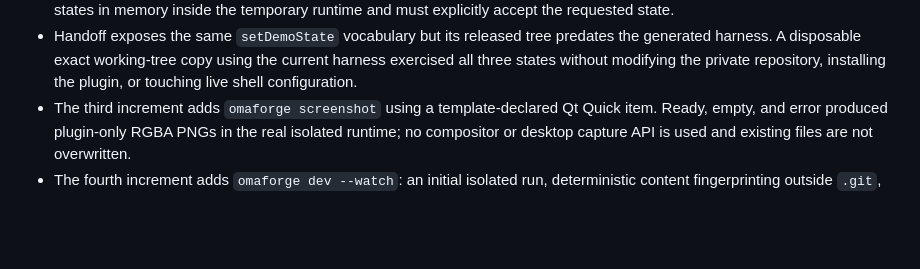
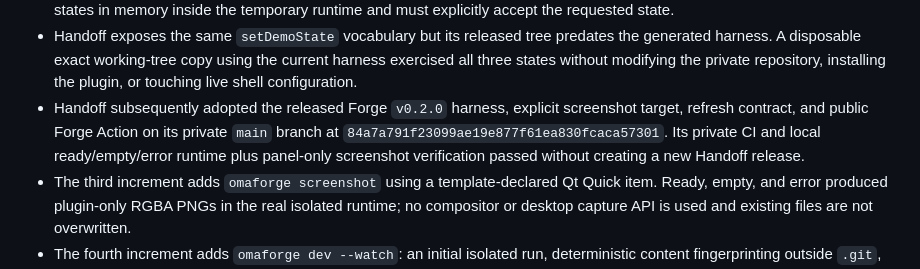
Before and after one commit to omarchy-forge/forge, a Markdown page: docs/PROJECT_STATE.md, the part around the change. Rendered like a GitHub page; blank space fills up the shorter version.

Commit message:
docs: record Handoff Forge v0.2 adoption (#22)

```diff
--- a/docs/PROJECT_STATE.md
+++ b/docs/PROJECT_STATE.md
@@ -128,6 +128,11 @@ uses the reviewed `docs/RELEASE_NOTES_0.2.0.md` description.
   predates the generated harness. A disposable exact working-tree copy using
   the current harness exercised all three states without modifying the private
   repository, installing the plugin, or touching live shell configuration.
+- Handoff subsequently adopted the released Forge `v0.2.0` harness, explicit
+  screenshot target, refresh contract, and public Forge Action on its private
+  `main` branch at `84a7a791f23099ae19e877f61ea830fcaca57301`.
+  Its private CI and local ready/empty/error runtime plus panel-only screenshot
+  verification passed without creating a new Handoff release.
 - The third increment adds `omaforge screenshot` using a template-declared Qt
   Quick item. Ready, empty, and error produced plugin-only RGBA PNGs in the real
   isolated runtime; no compositor or desktop capture API is used and existing
```
Also changed, not shown: docs/ROADMAP.md (+2 -0 lines).
